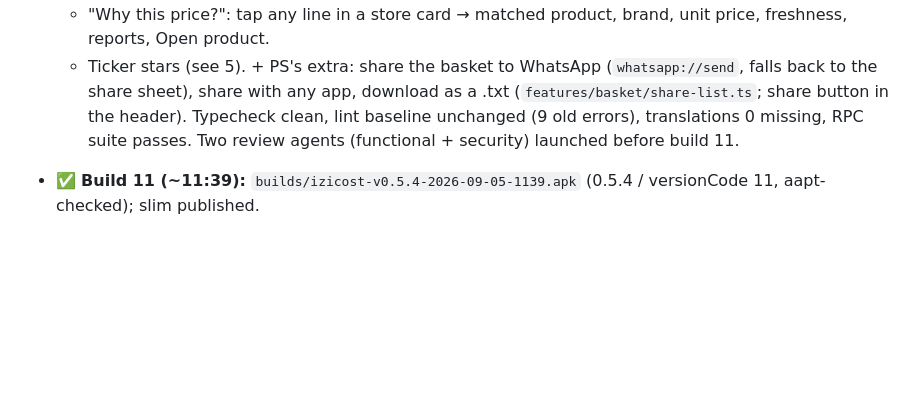
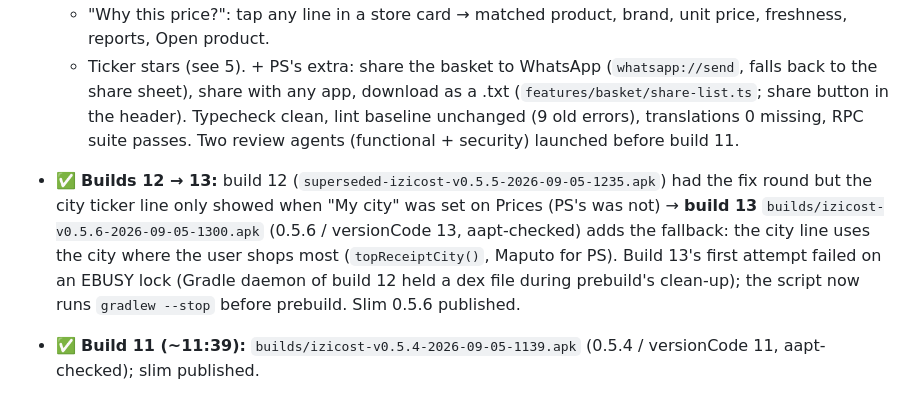
Before and after one commit to pierresliver/izicost, a Markdown page: MASTER_PLAN.md, the part around the change. GitHub-like rendering; blank space fills up the shorter version.

Commit message:
Build 13 records (0.5.6 / code 13); slim published; prompt corrected
Co-Authored-By: Claude Fable 5.1 <noreply@anthropic.com>

```diff
--- a/MASTER_PLAN.md
+++ b/MASTER_PLAN.md
@@ -508,6 +508,11 @@ to-community ON by default with a real-but-low-key opt-out in Settings** + stron
   sheet), share with any app, download as a .txt (`features/basket/share-list.ts`; share button in the header).
   Typecheck clean, lint baseline unchanged (9 old errors), translations 0 missing, RPC suite passes. Two review agents
   (functional + security) launched before build 11.
+- ✅ **Builds 12 → 13:** build 12 (`superseded-izicost-v0.5.5-2026-09-05-1235.apk`) had the fix round but the city
+  ticker line only showed when "My city" was set on Prices (PS's was not) → **build 13** `builds/izicost-v0.5.6-2026-09-05-1300.apk`
+  (0.5.6 / versionCode 13, aapt-checked) adds the fallback: the city line uses the city where the user shops most
+  (`topReceiptCity()`, Maputo for PS). Build 13's first attempt failed on an EBUSY lock (Gradle daemon of build 12 held
+  a dex file during prebuild's clean-up); the script now runs `gradlew --stop` before prebuild. Slim 0.5.6 published.
 - ✅ **Build 11 (~11:39):** `builds/izicost-v0.5.4-2026-09-05-1139.apk` (0.5.4 / versionCode 11, aapt-checked); slim published.
 - 🐞 **Build-11 findings (11:46), fixes only, nothing else changed:** (1) two live lines at the top of Home — my city
   and all cities — instead of chips; (2) **tab labels / screen titles sometimes in English under Portuguese content**:
```
Also changed, not shown: TOMORROW_PROMPT.md (+2 -2 lines).
